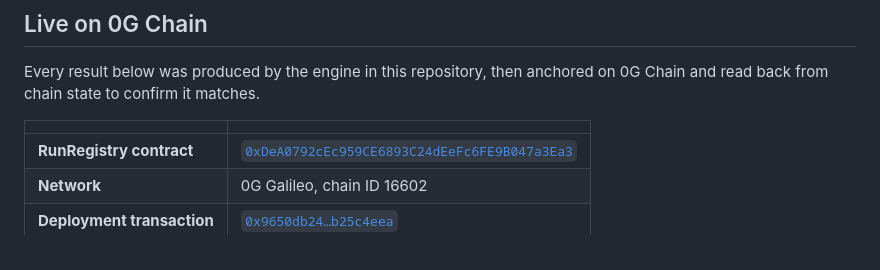
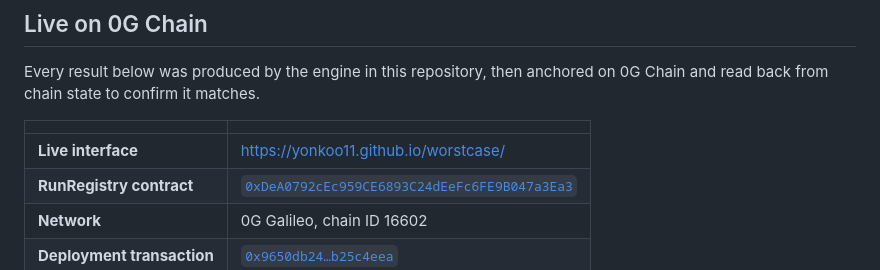
Before and after one commit to Yonkoo11/worstcase, a Markdown page: README.md, the part around the change. Drawn GitHub-style.

Commit message:
docs: link the live Trace Ledger interface

```diff
--- a/README.md
+++ b/README.md
@@ -16,6 +16,7 @@ Every result below was produced by the engine in this repository, then anchored
 
 | | |
 |---|---|
+| **Live interface** | https://yonkoo11.github.io/worstcase/ |
 | **RunRegistry contract** | [`0xDeA0792cEc959CE6893C24dEeFc6FE9B047a3Ea3`](https://chainscan-galileo.0g.ai/address/0xDeA0792cEc959CE6893C24dEeFc6FE9B047a3Ea3) |
 | **Network** | 0G Galileo, chain ID 16602 |
 | **Deployment transaction** | [`0x9650db24…b25c4eea`](https://chainscan-galileo.0g.ai/tx/0x9650db244cdea86899f2a4f2736aa5ddbe547994c711174679e4da92b25c4eea) |
```
